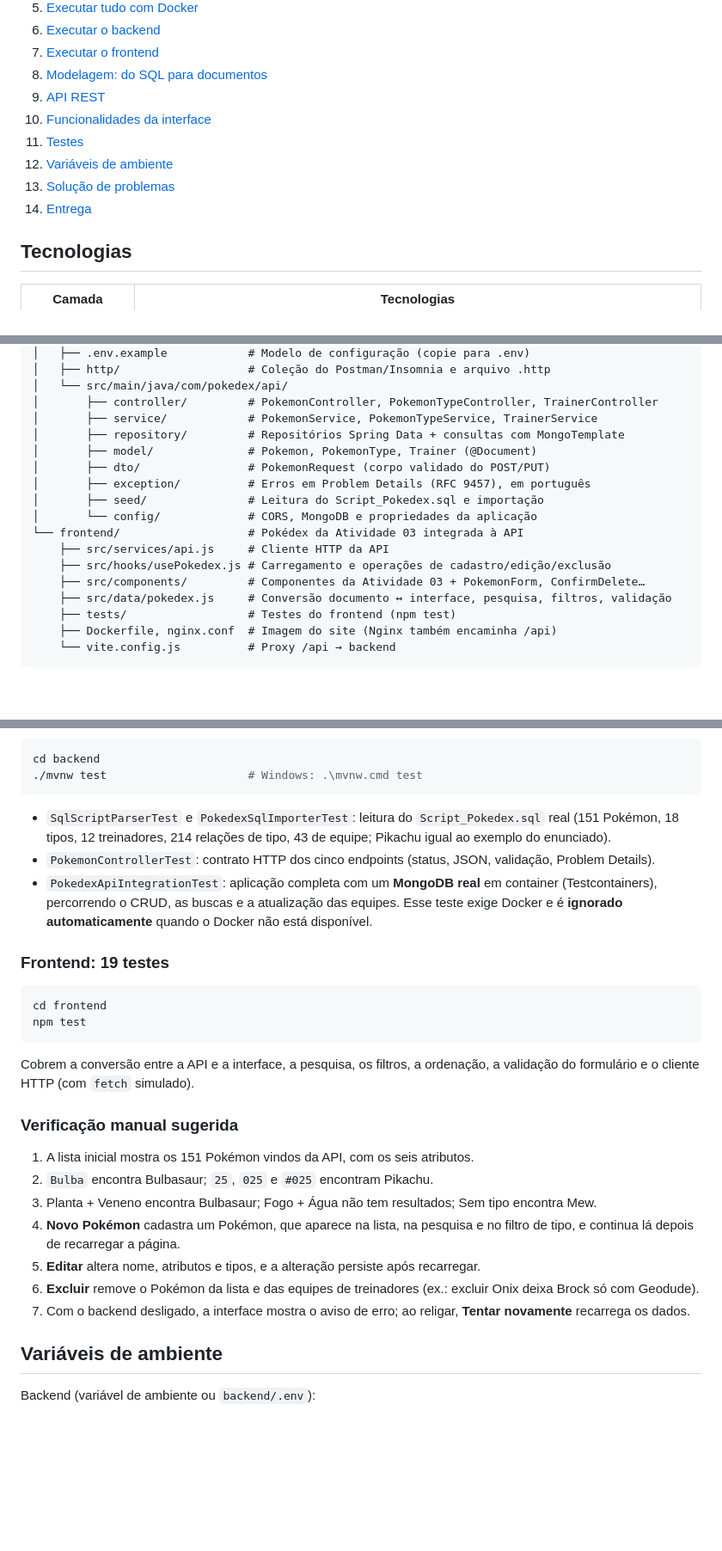
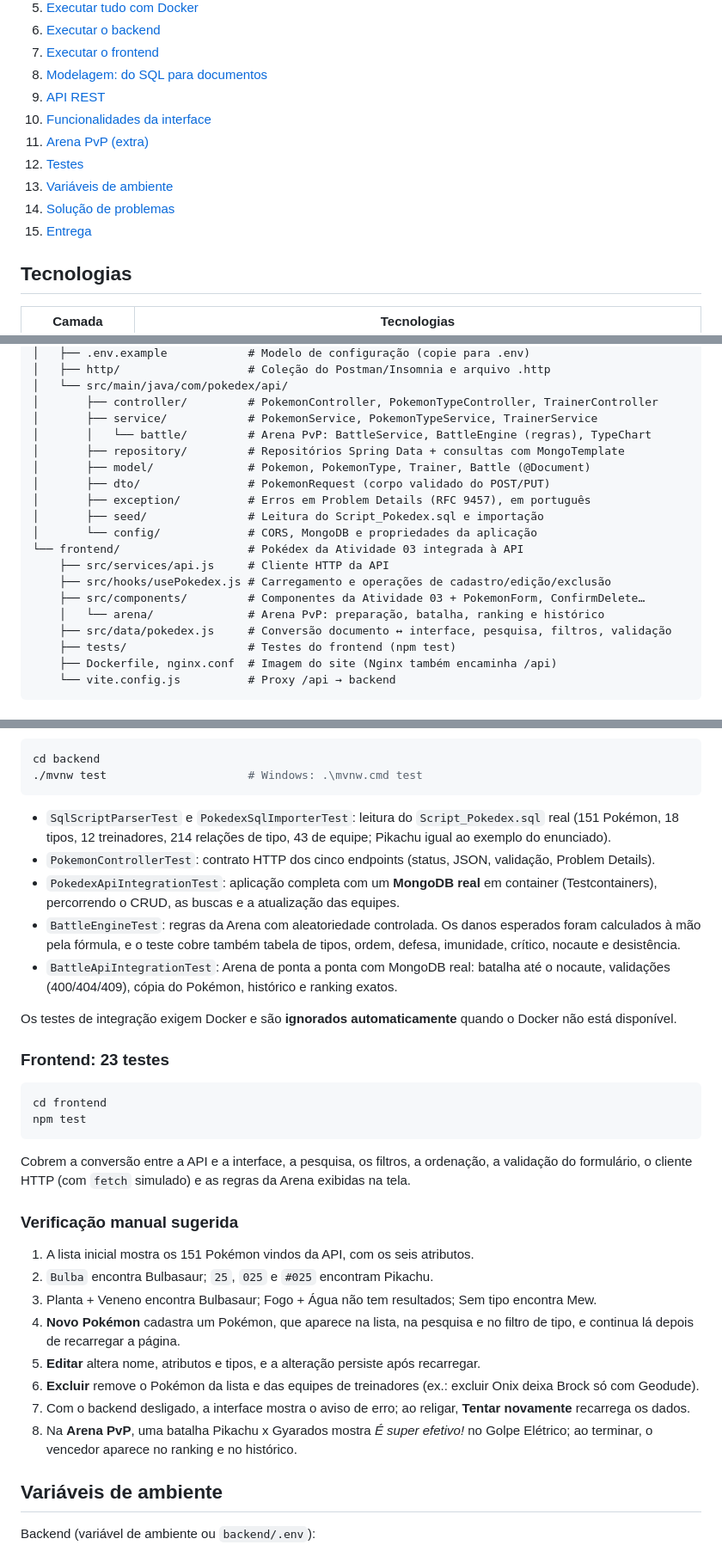
Before and after one commit to barskosa/DiawAtiv4, a Markdown page: README.md, 3 parts joined by grey strips. Shown at 86% size. GitHub-like rendering; blank space fills up the shorter version.

````diff
--- a/README.md
+++ b/README.md
@@ -31,10 +38,11 @@ Script_Pokedex.sql ──► MongoDB ──► Spring Boot REST API ──► Re
 8. [Modelagem: do SQL para documentos](#modelagem-do-sql-para-documentos)
 9. [API REST](#api-rest)
 10. [Funcionalidades da interface](#funcionalidades-da-interface)
-11. [Testes](#testes)
-12. [Variáveis de ambiente](#variáveis-de-ambiente)
-13. [Solução de problemas](#solução-de-problemas)
-14. [Entrega](#entrega)
+11. [Arena PvP (extra)](#arena-pvp-extra)
+12. [Testes](#testes)
+13. [Variáveis de ambiente](#variáveis-de-ambiente)
+14. [Solução de problemas](#solução-de-problemas)
+15. [Entrega](#entrega)
 
 ## Tecnologias
 
@@ -68,8 +76,9 @@ controller/  →  service/  →  repository/  →  model/
 │   └── src/main/java/com/pokedex/api/
 │       ├── controller/         # PokemonController, PokemonTypeController, TrainerController
 │       ├── service/            # PokemonService, PokemonTypeService, TrainerService
+│       │   └── battle/         # Arena PvP: BattleService, BattleEngine (regras), TypeChart
 │       ├── repository/         # Repositórios Spring Data + consultas com MongoTemplate
-│       ├── model/              # Pokemon, PokemonType, Trainer (@Document)
+│       ├── model/              # Pokemon, PokemonType, Trainer, Battle (@Document)
 │       ├── dto/                # PokemonRequest (corpo validado do POST/PUT)
 │       ├── exception/          # Erros em Problem Details (RFC 9457), em português
 │       ├── seed/               # Leitura do Script_Pokedex.sql e importação
@@ -78,6 +87,7 @@ controller/  →  service/  →  repository/  →  model/
     ├── src/services/api.js     # Cliente HTTP da API
     ├── src/hooks/usePokedex.js # Carregamento e operações de cadastro/edição/exclusão
     ├── src/components/         # Componentes da Atividade 03 + PokemonForm, ConfirmDelete…
+    │   └── arena/              # Arena PvP: preparação, batalha, ranking e histórico
     ├── src/data/pokedex.js     # Conversão documento ↔ interface, pesquisa, filtros, validação
     ├── tests/                  # Testes do frontend (npm test)
     ├── Dockerfile, nginx.conf  # Imagem do site (Nginx também encaminha /api)
@@ -346,16 +405,20 @@ cd backend
 
 - `SqlScriptParserTest` e `PokedexSqlImporterTest`: leitura do `Script_Pokedex.sql` real (151 Pokémon, 18 tipos, 12 treinadores, 214 relações de tipo, 43 de equipe; Pikachu igual ao exemplo do enunciado).
 - `PokemonControllerTest`: contrato HTTP dos cinco endpoints (status, JSON, validação, Problem Details).
-- `PokedexApiIntegrationTest`: aplicação completa com um **MongoDB real** em container (Testcontainers), percorrendo o CRUD, as buscas e a atualização das equipes. Esse teste exige Docker e é **ignorado automaticamente** quando o Docker não está disponível.
+- `PokedexApiIntegrationTest`: aplicação completa com um **MongoDB real** em container (Testcontainers), percorrendo o CRUD, as buscas e a atualização das equipes.
+- `BattleEngineTest`: regras da Arena com aleatoriedade controlada. Os danos esperados foram calculados à mão pela fórmula, e o teste cobre também tabela de tipos, ordem, defesa, imunidade, crítico, nocaute e desistência.
+- `BattleApiIntegrationTest`: Arena de ponta a ponta com MongoDB real: batalha até o nocaute, validações (400/404/409), cópia do Pokémon, histórico e ranking exatos.
 
-### Frontend: 19 testes
+Os testes de integração exigem Docker e são **ignorados automaticamente** quando o Docker não está disponível.
+
+### Frontend: 23 testes
 
 ```bash
 cd frontend
 npm test
 ```
 
-Cobrem a conversão entre a API e a interface, a pesquisa, os filtros, a ordenação, a validação do formulário e o cliente HTTP (com `fetch` simulado).
+Cobrem a conversão entre a API e a interface, a pesquisa, os filtros, a ordenação, a validação do formulário, o cliente HTTP (com `fetch` simulado) e as regras da Arena exibidas na tela.
 
 ### Verificação manual sugerida
 
@@ -366,6 +429,7 @@ Cobrem a conversão entre a API e a interface, a pesquisa, os filtros, a ordena
 5. **Editar** altera nome, atributos e tipos, e a alteração persiste após recarregar.
 6. **Excluir** remove o Pokémon da lista e das equipes de treinadores (ex.: excluir Onix deixa Brock só com Geodude).
 7. Com o backend desligado, a interface mostra o aviso de erro; ao religar, **Tentar novamente** recarrega os dados.
+8. Na **Arena PvP**, uma batalha Pikachu x Gyarados mostra *É super efetivo!* no Golpe Elétrico; ao terminar, o vencedor aparece no ranking e no histórico.
 
 ## Variáveis de ambiente
 
````
Also changed, not shown: other parts of README.md (+61 -3 lines), docs/arena-batalha.png (added), docs/arena-preparacao.png (added), docs/pokedex-desktop.png, docs/pokedex-detalhes.png, docs/pokedex-formulario.png, docs/pokedex-mobile.png.
